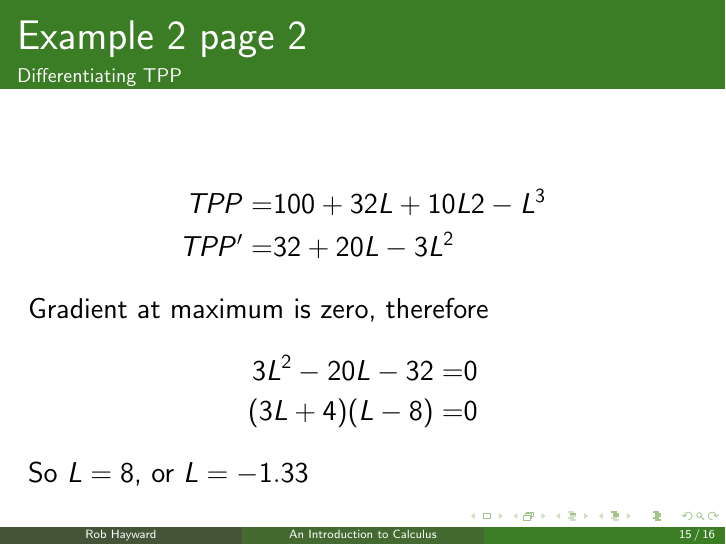
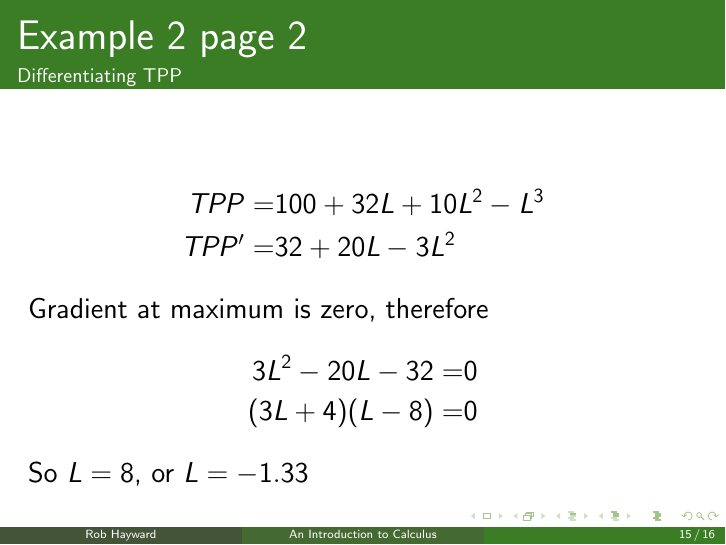
Before and after one commit to anhnguyendepocen/EC224-Materials, LaTeX slides (Calculus/Slides/Slides15a.tex): page 33 of 34. Compiled offline with pdfLaTeX.

Commit message:
Corrected typo

```diff
--- a/Calculus/Slides/Slides15a.tex
+++ b/Calculus/Slides/Slides15a.tex
@@ -204,7 +204,7 @@ X = 12.5
 \begin{frame}{Example 2 page 2}
 {Differentiating TPP}
 \begin{align*}
-TPP  =& 100 + 32L + 10L2 - L^3\\
+TPP  =& 100 + 32L + 10L^2 - L^3\\
 TPP' =& 32 +20L -3L^2
 \end{align*}
 Gradient at maximum is zero, therefore
```
